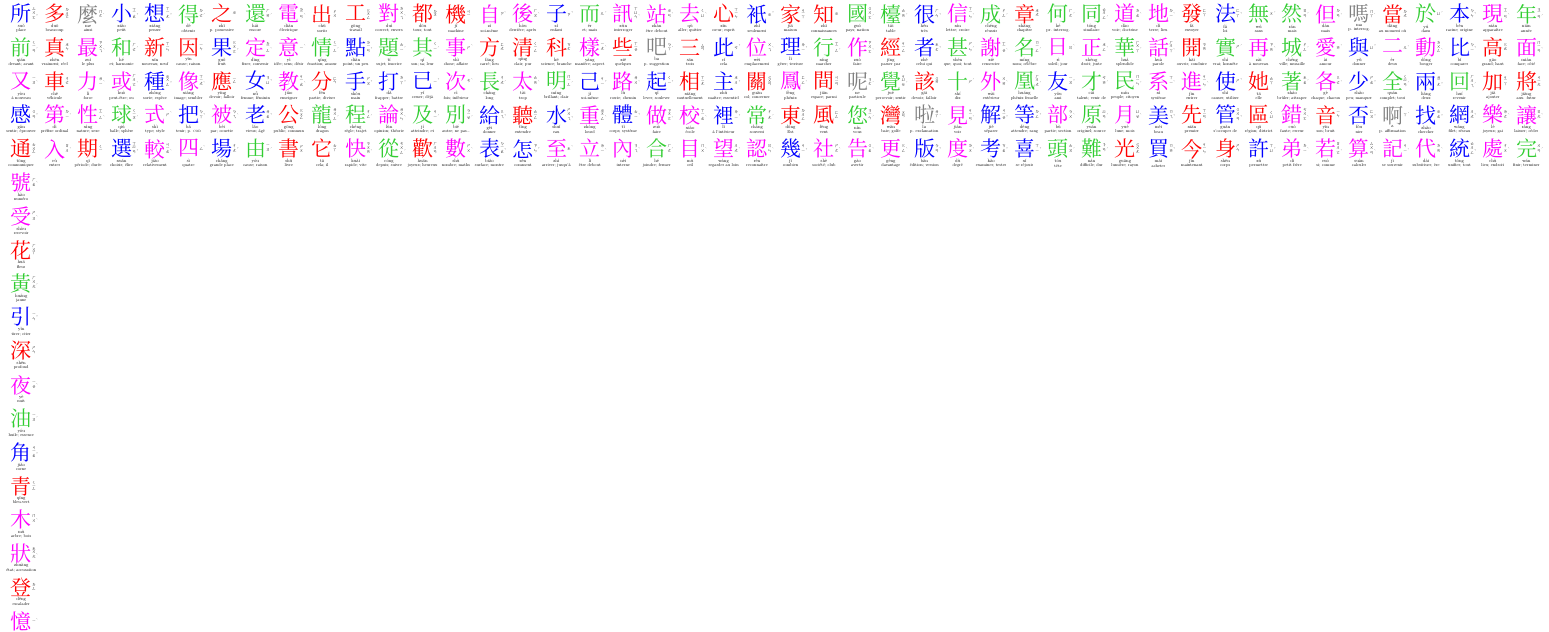
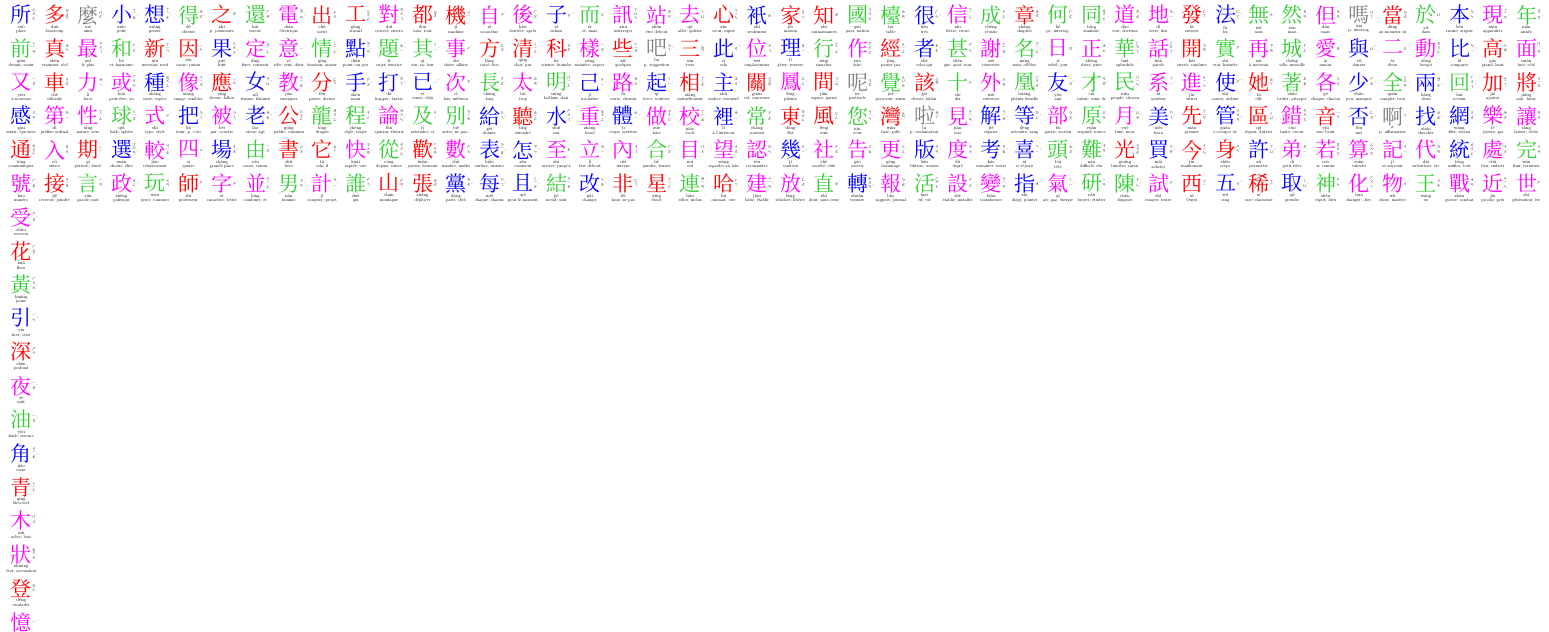
Before and after one commit to MartinWetterwald/ChineseCharactersWallchart, a LaTeX document (ChineseCharactersWallchart.tex, which reads lines/06-10.tex): part of page 1 of 2, cut so that both start at the same text. Compiled offline with XeLaTeX; a missing font is replaced by an installed copy or a similar font.

Commit message:
Completes 7th line.

```diff
--- a/lines/06-10.tex
+++ b/lines/06-10.tex
@@ -48,6 +48,51 @@
 
 %%%%%% Line 7 %%%%%%
 \zhchar{號}{hao}{4}{numéro}
+\zhchar{接}{jie}{1}{recevoir; joindre}
+\zhchar{言}{yan}{2}{parole; mot}
+\zhchar{政}{zheng}{4}{politique}
+\zhchar{玩}{wan}{2}{jouer; s'amuser}
+\zhchar{師}{shi}{1}{professeur}
+\zhchar{字}{zi}{4}{caractère; lettre}
+\zhchar{並}{bing}{4}{combiner; et}
+\zhchar{男}{nan}{2}{homme}
+\zhchar{計}{ji}{4}{compter; projet}
+\zhchar{誰}{shei}{2}{qui}
+\zhchar{山}{shan}{1}{montagne}
+\zhchar{張}{zhang}{1}{déployer}
+\zhchar{黨}{dang}{3}{parti; club}
+\zhchar{每}{mei}{3}{chaque; chacun}
+\zhchar{且}{qie}{3}{pour le moment}
+\zhchar{結}{jie}{2}{nœud; unir}
+\zhchar{改}{gai}{3}{changer}
+\zhchar{非}{fei}{1}{faux; ne pas}
+\zhchar{星}{xing}{1}{étoile}
+\zhchar{連}{lian}{2}{relier; inclus}
+\zhchar{哈}{ha}{1}{onomat. rire}
+\zhchar{建}{jian}{4}{bâtir; établir}
+\zhchar{放}{fang}{4}{relâcher; libérer}
+\zhchar{直}{zhi}{2}{droit; sans cesse}
+\zhchar{轉}{zhuan}{3}{tourner}
+\zhchar{報}{bao}{4}{rapport; journal}
+\zhchar{活}{huo}{2}{vif; vie}
+\zhchar{設}{she}{4}{établir; installer}
+\zhchar{變}{bian}{4}{transformer}
+\zhchar{指}{zhi}{3}{doigt; pointer}
+\zhchar{氣}{qi}{4}{air; gaz, énergie}
+\zhchar{研}{yan}{2}{broyer; étudier}
+\zhchar{陳}{chen}{2}{disposer}
+\zhchar{試}{shi}{4}{essayer; tester}
+\zhchar{西}{xi}{1}{Ouest}
+\zhchar{五}{wu}{3}{cinq}
+\zhchar{稀}{xi}{1}{rare; clairsemé}
+\zhchar{取}{qu}{3}{prendre}
+\zhchar{神}{shen}{2}{esprit; dieu}
+\zhchar{化}{hua}{4}{changer; -fier;}
+\zhchar{物}{wu}{4}{chose; matière}
+\zhchar{王}{wang}{2}{roi}
+\zhchar{戰}{zhan}{4}{guerre; combat}
+\zhchar{近}{jin}{4}{proche; près}
+\zhchar{世}{shi}{4}{génération; ère}
 
 %%%%%% Line 8 %%%%%%
 \zhchar{受}{shou}{4}{recevoir}
```
Also changed, not shown: ChineseCharactersWallchart.pdf.
